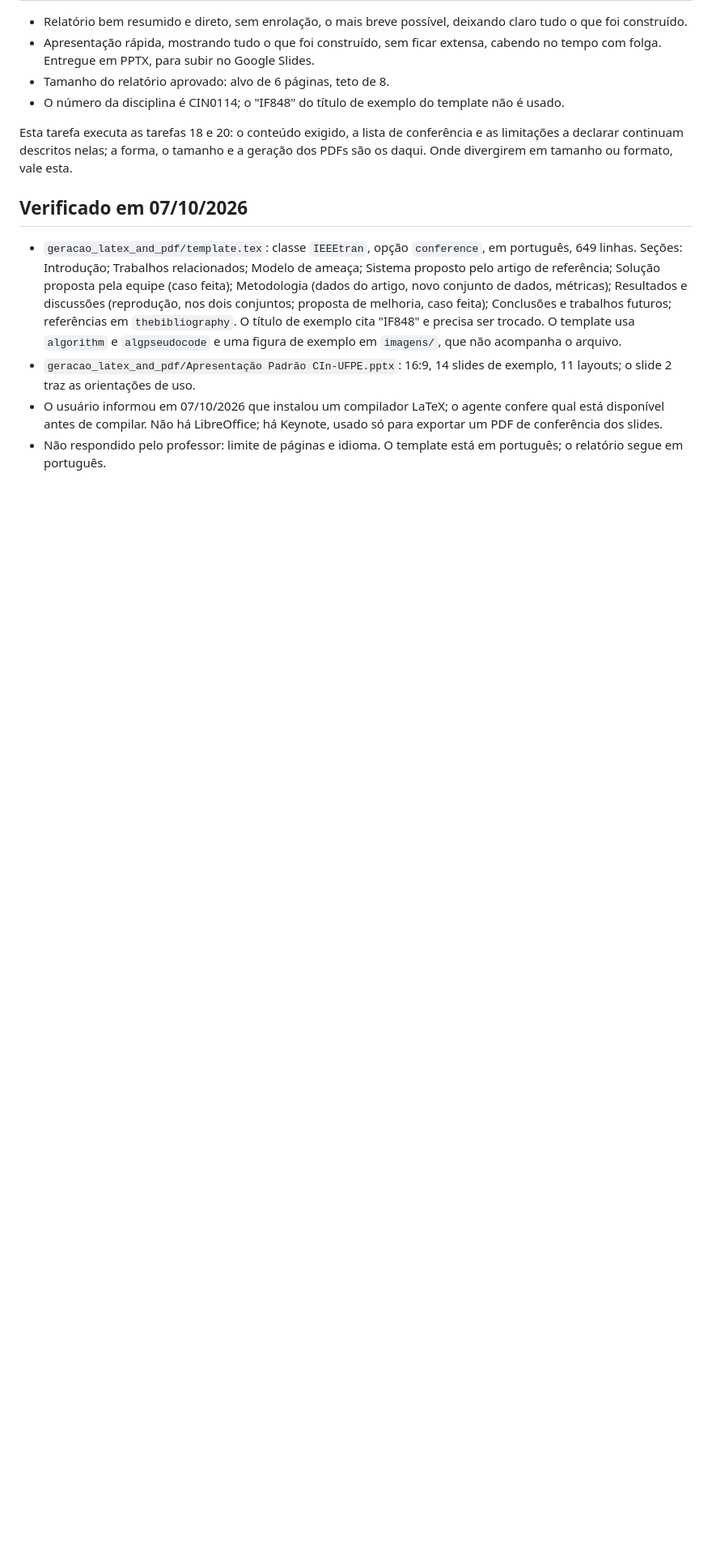
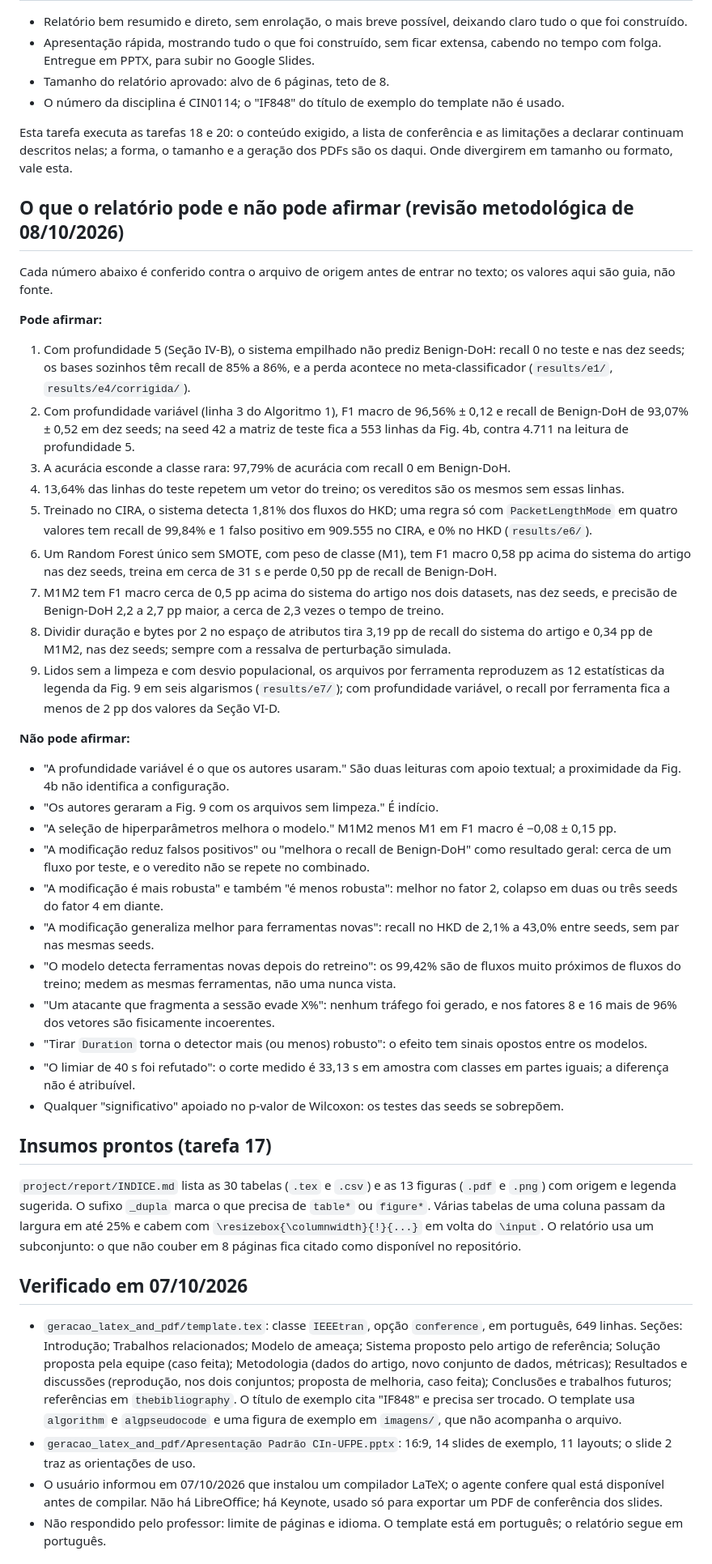
Before and after one commit to BrenoRev/Tecnicas_Ataque_Deteccao_Intrusao, a Markdown page: planejamento/plan/24-entrega-pdfs-finais.md, the part around the change. Shown at 81% size. Drawn GitHub-style; blank space fills up the shorter version.

Commit message:
docs(plano): registra o que o relatório pode e não pode afirmar

```diff
--- a/planejamento/plan/24-entrega-pdfs-finais.md
+++ b/planejamento/plan/24-entrega-pdfs-finais.md
@@ -14,6 +14,40 @@
 - O número da disciplina é CIN0114; o "IF848" do título de exemplo do template não é usado.
 
 Esta tarefa executa as tarefas 18 e 20: o conteúdo exigido, a lista de conferência e as limitações a declarar continuam descritos nelas; a forma, o tamanho e a geração dos PDFs são os daqui. Onde divergirem em tamanho ou formato, vale esta.
+
+## O que o relatório pode e não pode afirmar (revisão metodológica de 08/10/2026)
+
+Cada número abaixo é conferido contra o arquivo de origem antes de entrar no texto; os valores aqui são guia, não fonte.
+
+**Pode afirmar:**
+
+1. Com profundidade 5 (Seção IV-B), o sistema empilhado não prediz Benign-DoH: recall 0 no teste e nas dez seeds; os bases sozinhos têm recall de 85% a 86%, e a perda acontece no meta-classificador (`results/e1/`, `results/e4/corrigida/`).
+2. Com profundidade variável (linha 3 do Algoritmo 1), F1 macro de 96,56% ± 0,12 e recall de Benign-DoH de 93,07% ± 0,52 em dez seeds; na seed 42 a matriz de teste fica a 553 linhas da Fig. 4b, contra 4.711 na leitura de profundidade 5.
+3. A acurácia esconde a classe rara: 97,79% de acurácia com recall 0 em Benign-DoH.
+4. 13,64% das linhas do teste repetem um vetor do treino; os vereditos são os mesmos sem essas linhas.
+5. Treinado no CIRA, o sistema detecta 1,81% dos fluxos do HKD; uma regra só com `PacketLengthMode` em quatro valores tem recall de 99,84% e 1 falso positivo em 909.555 no CIRA, e 0% no HKD (`results/e6/`).
+6. Um Random Forest único sem SMOTE, com peso de classe (M1), tem F1 macro 0,58 pp acima do sistema do artigo nas dez seeds, treina em cerca de 31 s e perde 0,50 pp de recall de Benign-DoH.
+7. M1M2 tem F1 macro cerca de 0,5 pp acima do sistema do artigo nos dois datasets, nas dez seeds, e precisão de Benign-DoH 2,2 a 2,7 pp maior, a cerca de 2,3 vezes o tempo de treino.
+8. Dividir duração e bytes por 2 no espaço de atributos tira 3,19 pp de recall do sistema do artigo e 0,34 pp de M1M2, nas dez seeds; sempre com a ressalva de perturbação simulada.
+9. Lidos sem a limpeza e com desvio populacional, os arquivos por ferramenta reproduzem as 12 estatísticas da legenda da Fig. 9 em seis algarismos (`results/e7/`); com profundidade variável, o recall por ferramenta fica a menos de 2 pp dos valores da Seção VI-D.
+
+**Não pode afirmar:**
+
+- "A profundidade variável é o que os autores usaram." São duas leituras com apoio textual; a proximidade da Fig. 4b não identifica a configuração.
+- "Os autores geraram a Fig. 9 com os arquivos sem limpeza." É indício.
+- "A seleção de hiperparâmetros melhora o modelo." M1M2 menos M1 em F1 macro é −0,08 ± 0,15 pp.
+- "A modificação reduz falsos positivos" ou "melhora o recall de Benign-DoH" como resultado geral: cerca de um fluxo por teste, e o veredito não se repete no combinado.
+- "A modificação é mais robusta" e também "é menos robusta": melhor no fator 2, colapso em duas ou três seeds do fator 4 em diante.
+- "A modificação generaliza melhor para ferramentas novas": recall no HKD de 2,1% a 43,0% entre seeds, sem par nas mesmas seeds.
+- "O modelo detecta ferramentas novas depois do retreino": os 99,42% são de fluxos muito próximos de fluxos do treino; medem as mesmas ferramentas, não uma nunca vista.
+- "Um atacante que fragmenta a sessão evade X%": nenhum tráfego foi gerado, e nos fatores 8 e 16 mais de 96% dos vetores são fisicamente incoerentes.
+- "Tirar `Duration` torna o detector mais (ou menos) robusto": o efeito tem sinais opostos entre os modelos.
+- "O limiar de 40 s foi refutado": o corte medido é 33,13 s em amostra com classes em partes iguais; a diferença não é atribuível.
+- Qualquer "significativo" apoiado no p-valor de Wilcoxon: os testes das seeds se sobrepõem.
+
+## Insumos prontos (tarefa 17)
+
+`project/report/INDICE.md` lista as 30 tabelas (`.tex` e `.csv`) e as 13 figuras (`.pdf` e `.png`) com origem e legenda sugerida. O sufixo `_dupla` marca o que precisa de `table*` ou `figure*`. Várias tabelas de uma coluna passam da largura em até 25% e cabem com `\resizebox{\columnwidth}{!}{...}` em volta do `\input`. O relatório usa um subconjunto: o que não couber em 8 páginas fica citado como disponível no repositório.
 
 ## Verificado em 07/10/2026
 
```
